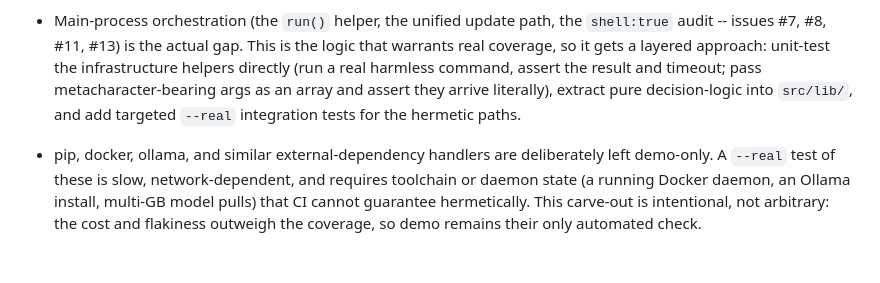
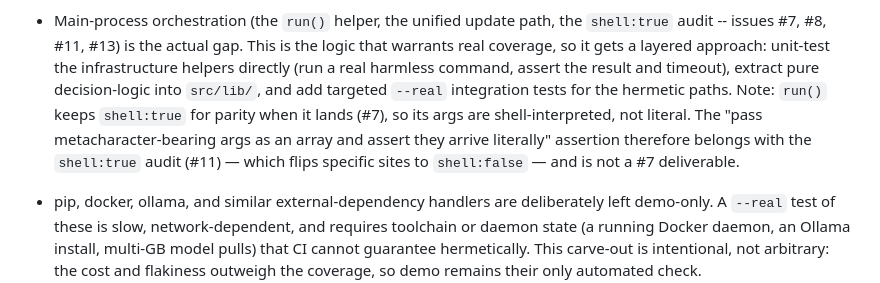
Before and after one commit to niansahc/ember-2-installer, a Markdown page: docs/adr/0001-tier2-verification-strategy.md, the part around the change. Rendered like a GitHub page; blank space fills up the shorter version.

Commit message:
docs(adr): scope the literal-args test to #11, not #7 (0001)
run() keeps shell:true for parity (#7), so its args are shell-interpreted, not
literal. Move the "metacharacter args arrive literally" assertion in ADR 0001
to the shell:true audit (#11), which flips specific sites to shell:false. #7's
unit test asserts the { ok, code, stdout, stderr, timedOut } contract + timeout.

Refs #7, #11

```diff
--- a/docs/adr/0001-tier2-verification-strategy.md
+++ b/docs/adr/0001-tier2-verification-strategy.md
@@ -20,9 +20,12 @@ starting, because the right answer differs by category:
 - Main-process orchestration (the `run()` helper, the unified update path, the `shell:true` audit
   -- issues #7, #8, #11, #13) is the actual gap. This is the logic that warrants real coverage, so
   it gets a layered approach: unit-test the infrastructure helpers directly (run a real harmless
-  command, assert the result and timeout; pass metacharacter-bearing args as an array and assert
-  they arrive literally), extract pure decision-logic into `src/lib/`, and add targeted `--real`
-  integration tests for the hermetic paths.
+  command, assert the result and timeout), extract pure decision-logic into `src/lib/`, and add
+  targeted `--real` integration tests for the hermetic paths. Note: `run()` keeps `shell:true` for
+  parity when it lands (#7), so its args are shell-interpreted, not literal. The "pass
+  metacharacter-bearing args as an array and assert they arrive literally" assertion therefore
+  belongs with the `shell:true` audit (#11) — which flips specific sites to `shell:false` — and is
+  not a #7 deliverable.
 
 - pip, docker, ollama, and similar external-dependency handlers are deliberately left demo-only.
   A `--real` test of these is slow, network-dependent, and requires toolchain or daemon state
```
